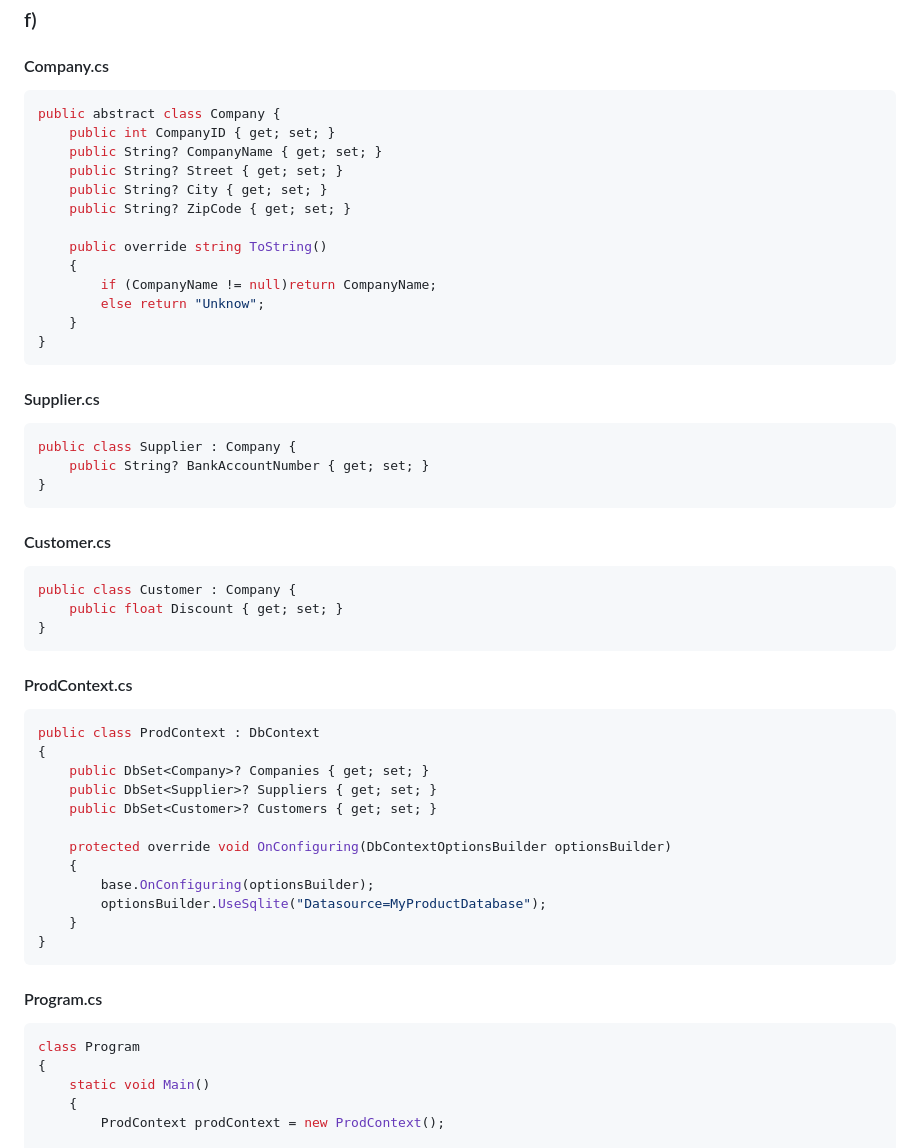
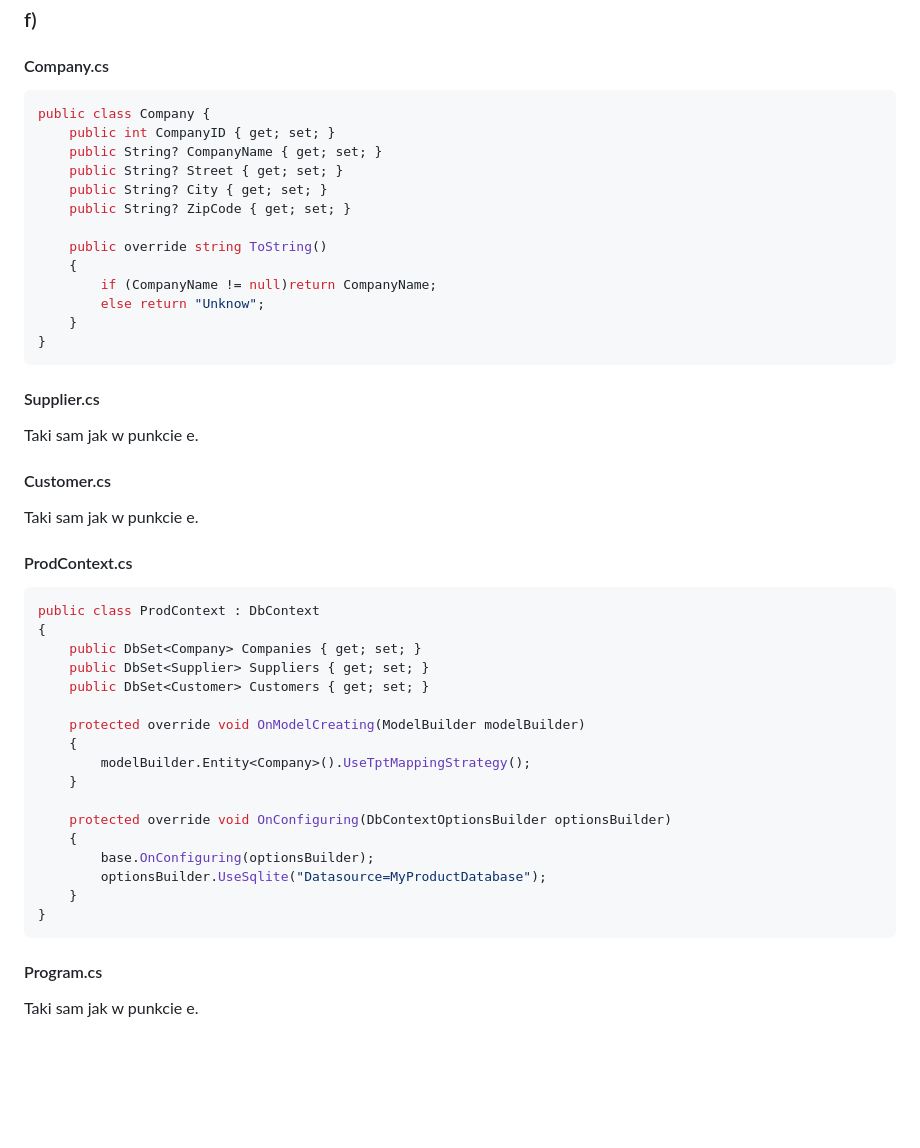
Before and after one commit to LukaszKluza/DataBase2_2024, a Markdown page: Lab3/13-mongo-cw-spr.md, the part around the change printed below. GitHub-like rendering; blank space fills up the shorter version.

````diff
--- a/Lab3/13-mongo-cw-spr.md
+++ b/Lab3/13-mongo-cw-spr.md
@@ -616,7 +616,7 @@ Tabela Companies w bazie danych:
 
 #### Company.cs
 ```cs
-public abstract class Company {
+public class Company {
     public int CompanyID { get; set; }
     public String? CompanyName { get; set; }
     public String? Street { get; set; }
@@ -632,26 +632,23 @@ public abstract class Company {
 ```
 
 #### Supplier.cs
-```cs
-public class Supplier : Company {
-    public String? BankAccountNumber { get; set; }
-}
-```
+Taki sam jak w punkcie e.
 
 #### Customer.cs
-```cs
-public class Customer : Company {
-    public float Discount { get; set; }
-}
-```
+Taki sam jak w punkcie e.
 
 #### ProdContext.cs
 ```cs
 public class ProdContext : DbContext
 {
-    public DbSet<Company>? Companies { get; set; }
-    public DbSet<Supplier>? Suppliers { get; set; }
-    public DbSet<Customer>? Customers { get; set; }
+    public DbSet<Company> Companies { get; set; }
+    public DbSet<Supplier> Suppliers { get; set; }
+    public DbSet<Customer> Customers { get; set; }
+
+    protected override void OnModelCreating(ModelBuilder modelBuilder)
+    {
+        modelBuilder.Entity<Company>().UseTptMappingStrategy();
+    }
 
     protected override void OnConfiguring(DbContextOptionsBuilder optionsBuilder)
     {
@@ -662,10 +659,5 @@ public class ProdContext : DbContext
 ```
 
 #### Program.cs
-```cs
-class Program
-{
-    static void Main()
-    {
-        ProdContext prodContext = new ProdContext();
+Taki sam jak w punkcie e.
 
````
Also changed, not shown: other parts of Lab3/13-mongo-cw-spr.md (+26 -65 lines).
